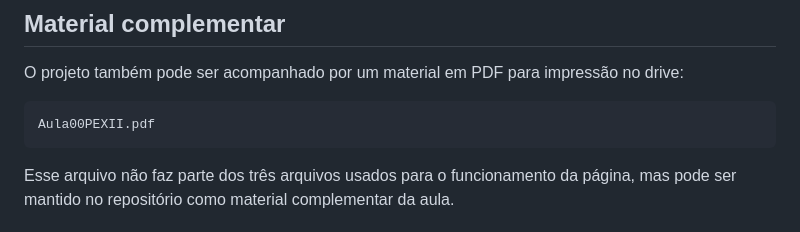
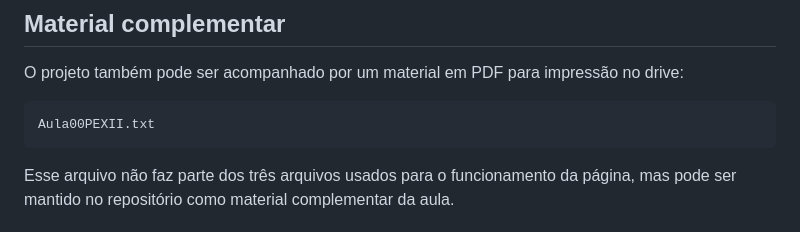
Before and after one commit to Gisely-dev/Aula-PEX2-00-, a Markdown page: README.md, the part around the change. GitHub-like rendering.

Commit message:
Change PDF reference to TXT in README
Updated file reference from PDF to TXT format.

````diff
--- a/README.md
+++ b/README.md
@@ -266,7 +266,7 @@ O arquivo `index.html` ficará como página inicial do projeto.
 O projeto também pode ser acompanhado por um material em PDF para impressão no drive:
 
 ```text
-Aula00PEXII.pdf
+Aula00PEXII.txt
 ```
 
 Esse arquivo não faz parte dos três arquivos usados para o funcionamento da página, mas pode ser mantido no repositório como material complementar da aula.
````
